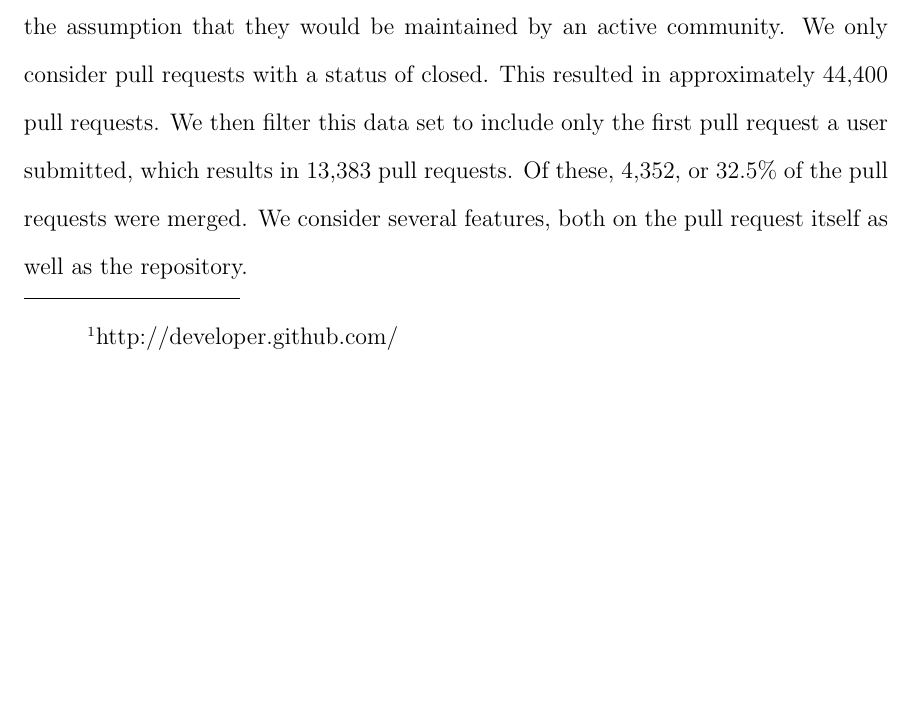
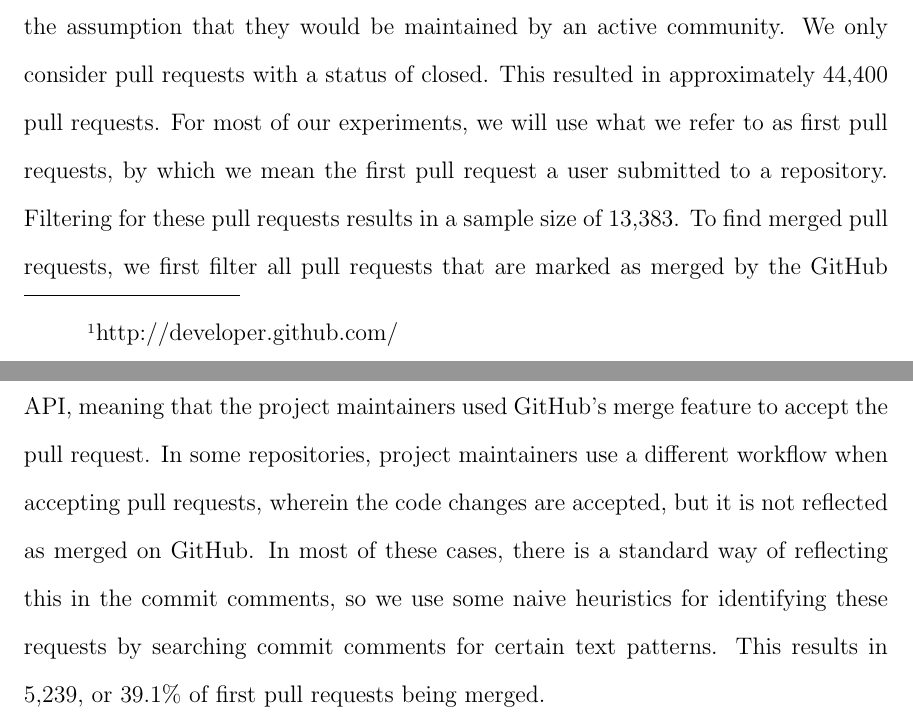
Before and after one commit to matthewheston/iit_ms_thesis, a LaTeX thesis (tex/report.tex): part of page 10 of 18 before the commit and two parts of pages 10 and 11 of 19 after it, the two joined at a grey line, cut so that both start at the same text, the shorter picture padded with empty space. Compiled offline with pdfLaTeX; a LaTeX package or settings file that is missing is left out.

Commit message:
Update data description given new merged finding heuristics.

```diff
--- a/tex/report.tex
+++ b/tex/report.tex
@@ -158,11 +158,18 @@ We collected pull requests from 45 different repositories. The repositories
 selected came from the top 100 most starred repositories on GitHub. We chose
 popular repositories with the assumption that they would be maintained by an
 active community. We only consider pull requests with a status of closed. This
-resulted in approximately 44,400 pull requests. We then filter this data set to
-include only the first pull request a user submitted, which results in 13,383
-pull requests. Of these, 4,352, or 32.5\% of the pull requests were merged. We
-consider several features, both on the pull request itself as well as the
-repository.
+resulted in approximately 44,400 pull requests. For most of our experiments, we
+will use what we refer to as first pull requests, by which we mean the first
+pull request a user submitted to a repository. Filtering for these pull requests
+results in a sample size of 13,383. To find merged pull requests, we first
+filter all pull requests that are marked as merged by the GitHub API, meaning
+that the project maintainers used GitHub's merge feature to accept the pull
+request. In some repositories, project maintainers use a different workflow when
+accepting pull requests, wherein the code changes are accepted, but it is not
+reflected as merged on GitHub. In most of these cases, there is a standard way
+of reflecting this in the commit comments, so we use some naive heuristics for
+identifying these requests by searching commit comments for certain text
+patterns. This results in 5,239, or 39.1\% of first pull requests being merged.
 
 \Chapter{METHODS}
 
```
